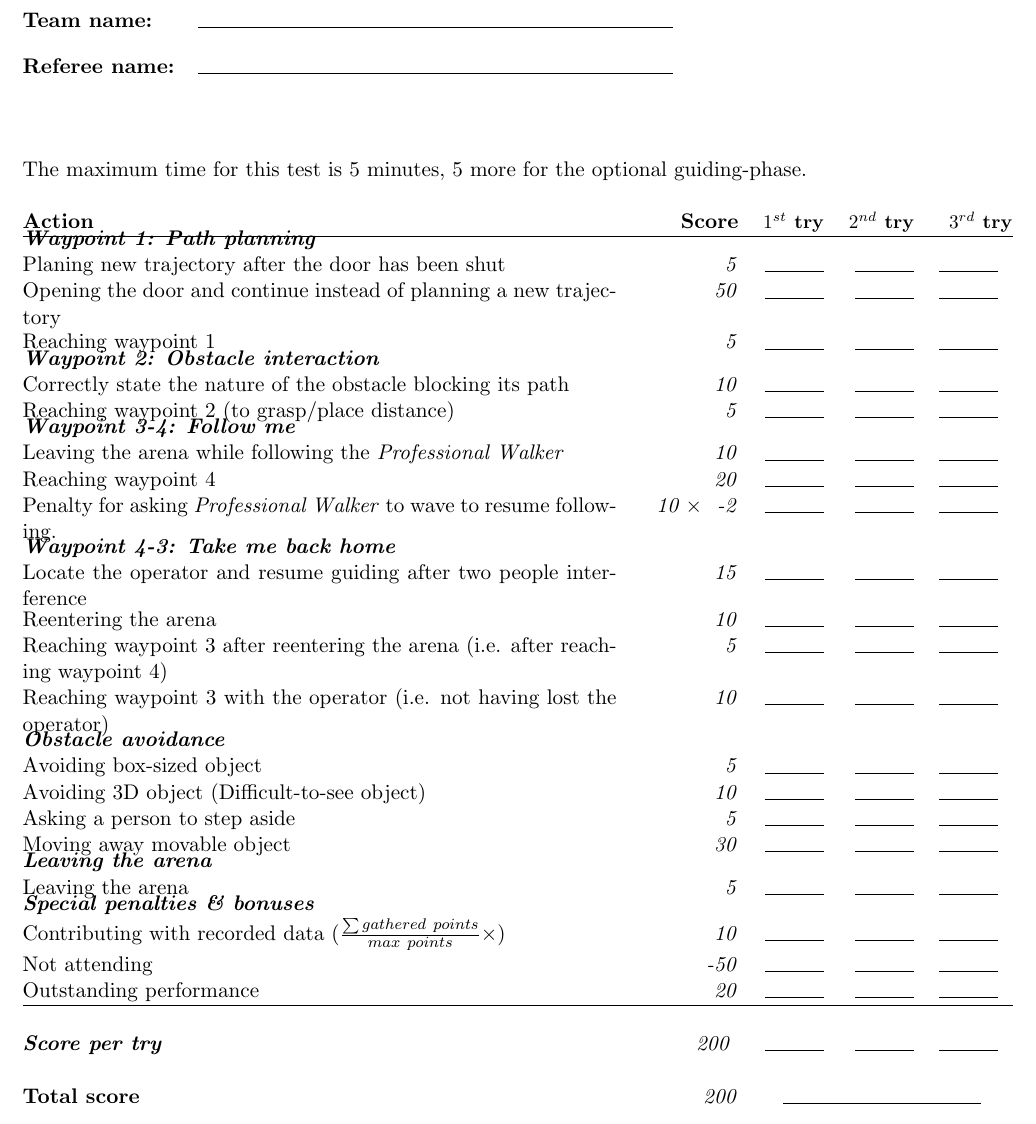
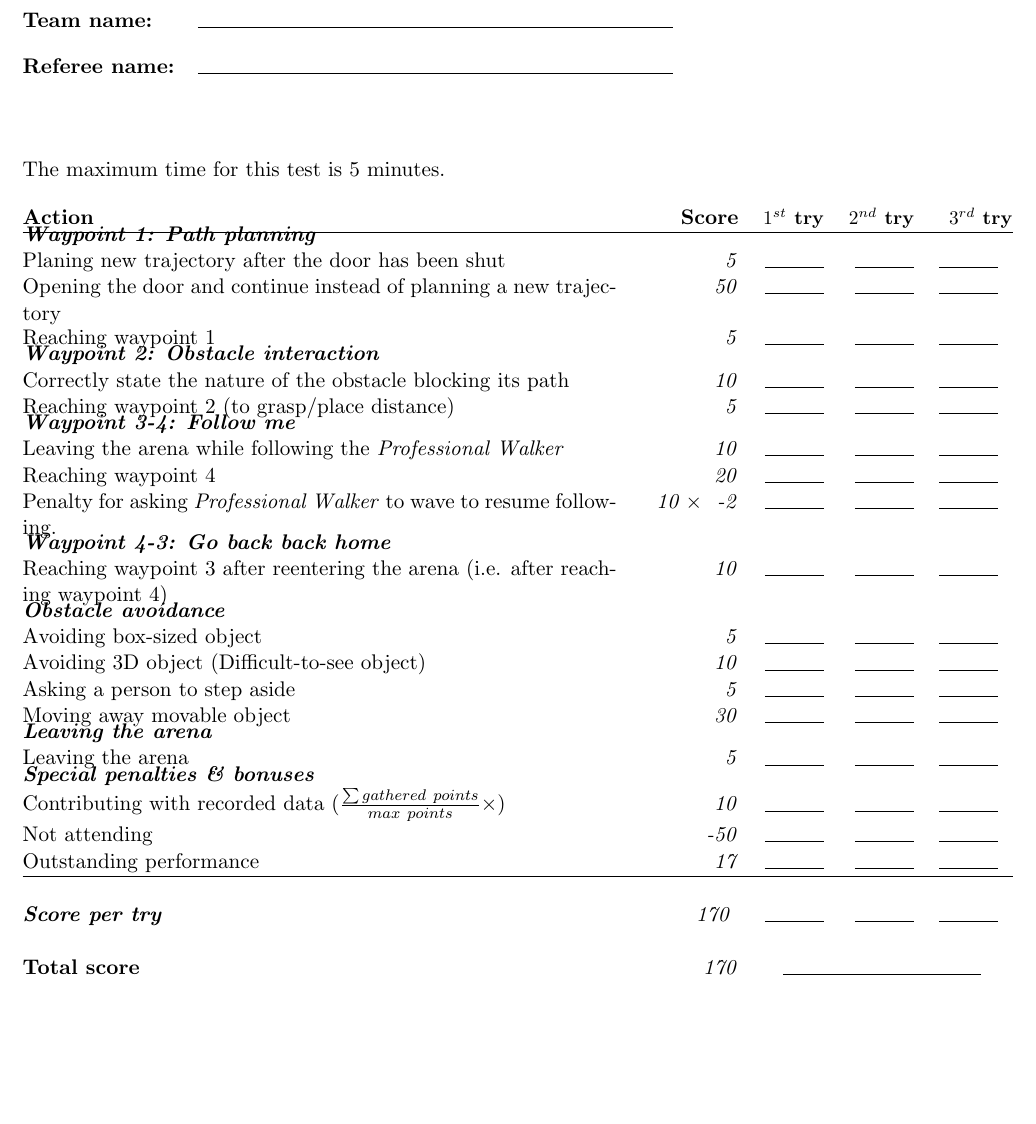
Before and after one commit to RoboCupAtHome/RuleBook, a LaTeX book (score_sheets.tex, which reads scoresheets/Navigation.tex): part of page 6 of 15, cut so that both start at the same text, the shorter picture padded with empty space. Compiled offline with pdfLaTeX.

Commit message:
No more guiding in Navigation-test

```diff
--- a/scoresheets/Navigation.tex
+++ b/scoresheets/Navigation.tex
@@ -1,5 +1,5 @@
 
-The maximum time for this test is 5 minutes, 5 more for the optional guiding-phase.
+The maximum time for this test is 5 minutes.
 
 \begin{scorelist}
 
@@ -20,12 +20,9 @@ The maximum time for this test is 5 minutes, 5 more for the optional guiding-pha
 	\scoreitem{20}{Reaching waypoint 4}
 	\scoreitem[10]{-2}{Penalty for asking \textit{Professional Walker} to wave to resume following.}
 
-	% Up to 40 points
-	\scoreheading{Waypoint 4-3: Take me back home}
-	\scoreitem{15}{Locate the operator and resume guiding after two people interference}
-	\scoreitem{10}{Reentering the arena}
-	\scoreitem{5}{Reaching waypoint 3 after reentering the arena (i.e. after reaching waypoint 4)}
-	\scoreitem{10}{Reaching waypoint 3 with the operator (i.e. not having lost the operator)}
+	% Up to 10 points
+	\scoreheading{Waypoint 4-3: Go back back home}
+	\scoreitem{10}{Reaching waypoint 3 after reentering the arena (i.e. after reaching waypoint 4)}
 
 	% Up to 50 points
 	\scoreheading{Obstacle avoidance}
@@ -38,7 +35,7 @@ The maximum time for this test is 5 minutes, 5 more for the optional guiding-pha
 	\scoreheading{Leaving the arena}
 	\scoreitem{5}{Leaving the arena}
 
-	\setTotalScore{200}
+	\setTotalScore{170}
 \end{scorelist}
 
 % Local Variables:
```
Also changed, not shown: 1 other file.
